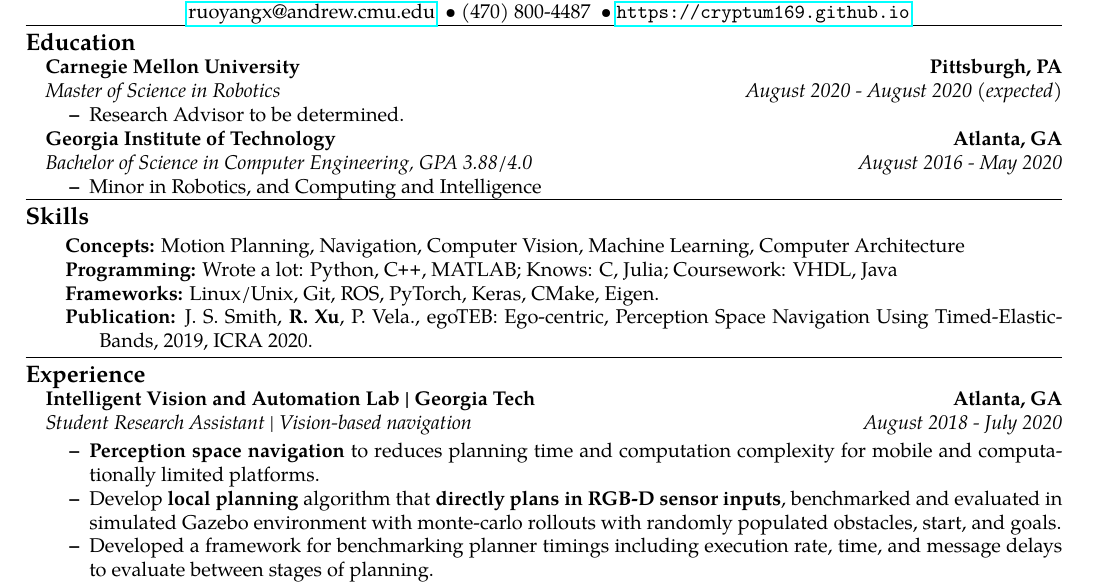
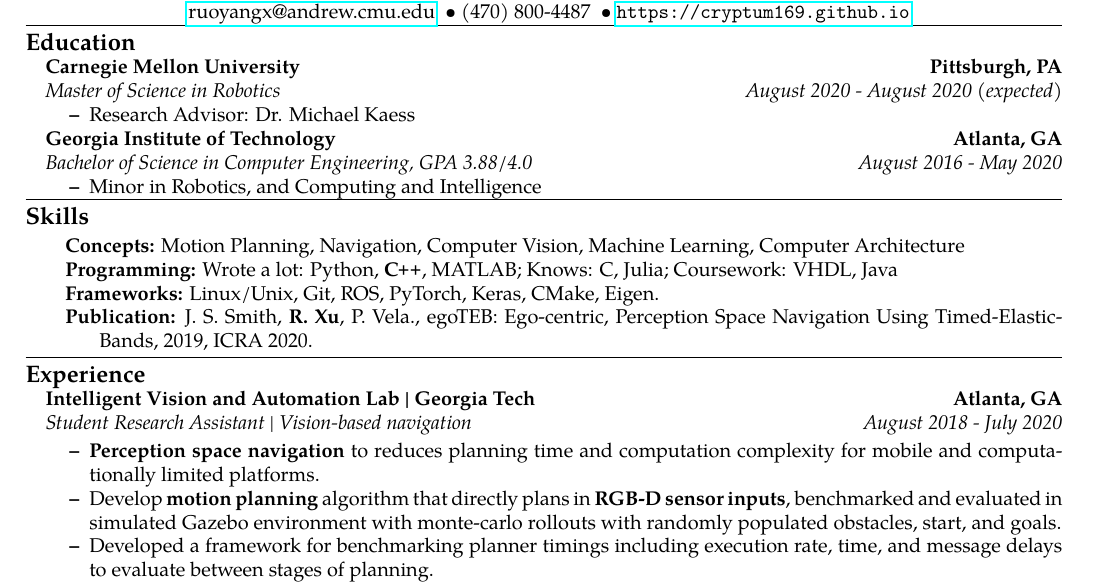
Before and after one commit to Cryptum169/project-archive, a LaTeX CV (resume/resume.tex, which reads resume/edu.tex, resume/research/visnav.tex, resume/skills.tex): part of the page, cut so that both start at the same text. Compiled offline with pdfLaTeX.

Commit message:
Update education, skills and research

```diff
--- a/resume/edu.tex
+++ b/resume/edu.tex
@@ -19,7 +19,7 @@
 		{\emph{August 2020 - August 2020 (expected)}}
 	\vspace{-1.3em}
 	\begin{itemize*}
-		\item Research Advisor to be determined.
+		\item Research Advisor: Dr. Michael Kaess
 		% \item \{ROBOField\} in \{LabName\} advised by Dr. \{ProfName\}.
 	\end{itemize*}
 
--- a/resume/research/visnav.tex
+++ b/resume/research/visnav.tex
@@ -8,7 +8,7 @@
 
 \begin{itemize*}
     \item \textbf{Perception space navigation} to reduces planning time and computation complexity for mobile and computationally limited platforms.
-    \item Develop \textbf{local planning} algorithm that \textbf{directly plans in RGB-D sensor inputs},
+    \item Develop \textbf{motion planning} algorithm that directly plans in \textbf{RGB-D sensor inputs},
         benchmarked and evaluated in simulated Gazebo environment with
         monte-carlo rollouts  with randomly populated obstacles, start, and goals.
     \item Developed a framework for benchmarking planner timings including execution rate, time, and message delays to evaluate
--- a/resume/skills.tex
+++ b/resume/skills.tex
@@ -9,7 +9,7 @@
     \setlength\itemsep{2em}
     \begin{description*}
         \item \textbf{Concepts:} Motion Planning, Navigation, Computer Vision, Machine Learning, Computer Architecture
-        \item \textbf{Programming:} {Wrote a lot}: Python, \CPP, MATLAB; {Knows}: C, Julia; {Coursework}: VHDL, Java
+        \item \textbf{Programming:} {Wrote a lot}: Python, \textbf{\CPP}, MATLAB; {Knows}: C, Julia; {Coursework}: VHDL, Java
         \item \textbf{Frameworks:} Linux/Unix, Git, ROS, PyTorch, Keras, CMake, Eigen.
         \rescond{
             \item \textbf{Hardware:} Raspberry Pi, ARM mbed, ATMega, Intel DE10 SoC FPGA
```
Also changed, not shown: resume/cv.pdf, resume/resume.pdf.
